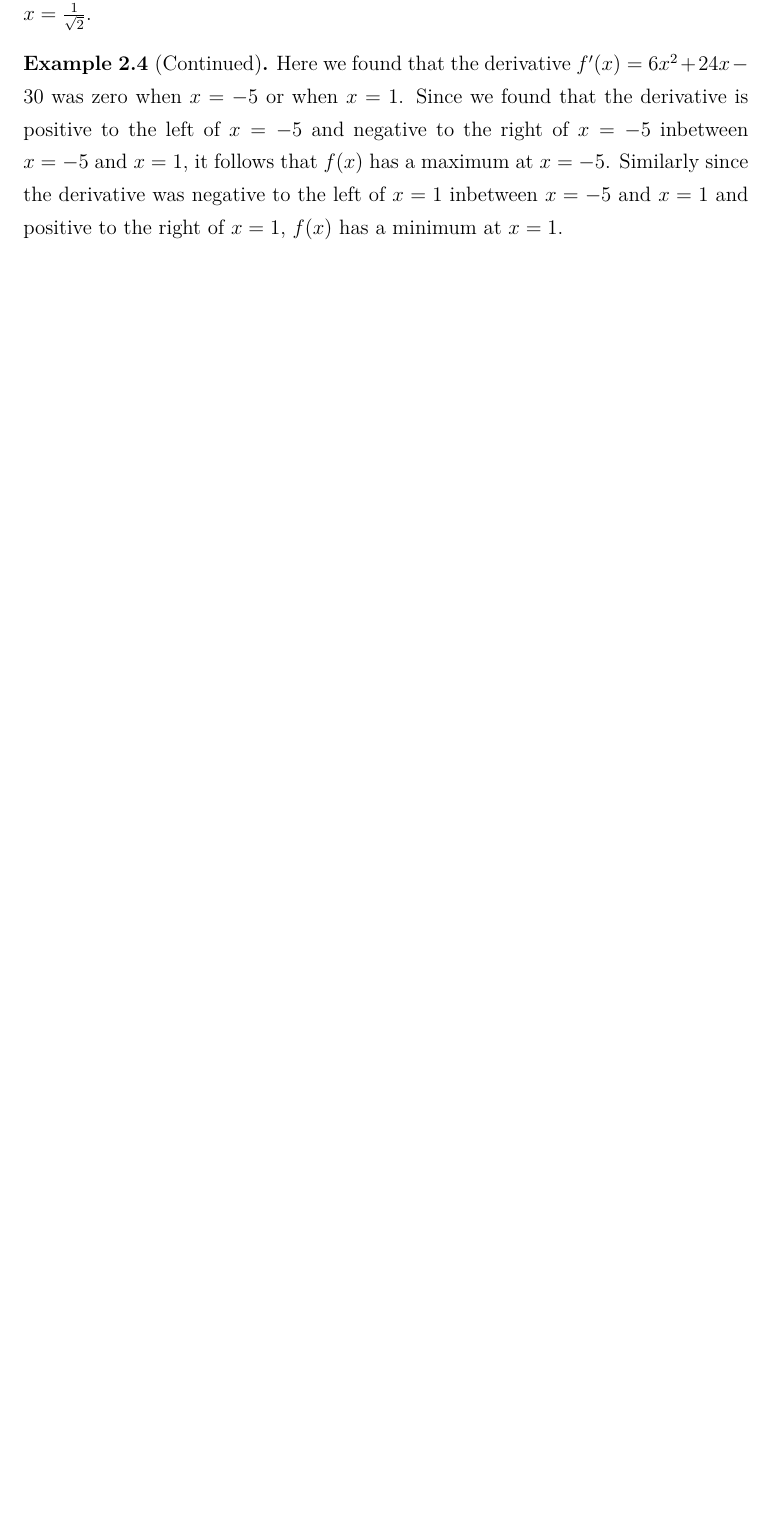
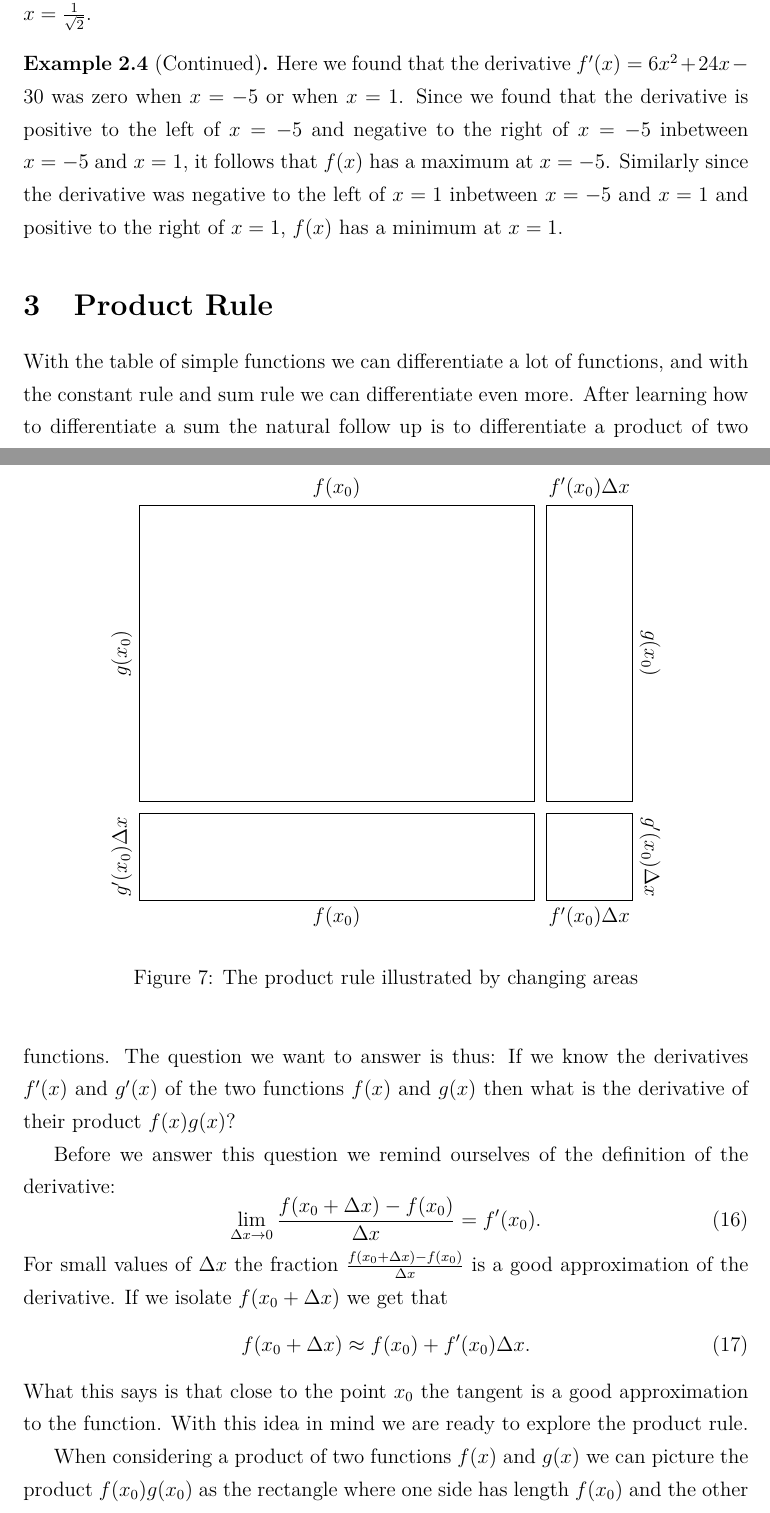
Before and after one commit to MarcDam/MathNotes, a LaTeX document (Calculus/main.tex, which reads Calculus/product_rule.tex): part of page 7 of 8 before the commit and two parts of pages 7 and 8 of 11 after it, the two joined at a grey line, cut so that both start at the same text, the shorter picture padded with empty space. Compiled offline with pdfLaTeX.

Commit message:
Wrote initial draft of section on product rule

```diff
--- /dev/null
+++ b/Calculus/product_rule.tex
@@ -0,0 +1,38 @@
+\documentclass[main.tex]{subfiles}
+\begin{document}
+\section{Product Rule}
+With the table of simple functions we can differentiate a lot of functions, and with the constant rule and sum rule we can differentiate even more. After learning how to differentiate a sum the natural follow up is to differentiate a product of two functions. The question we want to answer is thus: If we know the derivatives $f'(x)$ and $g'(x)$ of the two functions $f(x)$ and $g(x)$ then what is the derivative of their product $f(x) g(x)$?
+
+Before we answer this question we remind ourselves of the definition of the derivative:
+\begin{equation}
+\lim_{\Delta x \to 0} \frac{f(x_0 + \Delta x) - f(x_0)}{\Delta x} = f'(x_0).
+\end{equation}
+For small values of $\Delta x$ the fraction $\frac{f(x_0 + \Delta x) - f(x_0)}{\Delta x}$ is a good approximation of the derivative. If we isolate $f(x_0 + \Delta x)$ we get that
+\begin{equation}
+f(x_0 + \Delta x) \approx f(x_0) + f'(x_0) \Delta x.
+\end{equation}
+What this says is that close to the point $x_0$ the tangent is a good approximation to the function. With this idea in mind we are ready to explore the product rule.
+
+\begin{figure}
+\begin{center}
+\begin{tikzpicture}
+\draw (0,0)  -| (8,-6)
+    node[pos=0.25,above] {$f(x_0)$}
+    -| (0,0) node[pos=0.75,left,rotate=90,anchor=south] {$g(x_0)$};
+\draw (0,-6.25)  -| (8,-8)
+    -| (0,-6.25) node[pos=0.25,below] {$f(x_0)$}
+    node[pos=0.75,left,rotate=90,anchor=south] {$g'(x_0) \Delta x$};
+\draw (8.25,0)  -| (10,-6)
+    node[pos=0.25,above] {$f'(x_0) \Delta x$}
+    node[pos=0.75,right,rotate=-90,anchor=south] {$g(x_0)$}
+    -| (8.25,0);
+\draw (8.25,-6.25)  -| (10,-8)
+    node[pos=0.75,right,rotate=-90,anchor=south] {$g'(x_0) \Delta x$}
+    -| (8.25,-6.25) node[pos=0.25,below] {$f'(x_0) \Delta x$};
+\end{tikzpicture}
+\caption{The product rule illustrated by changing areas} \label{fig:prodRule}
+\end{center}
+\end{figure}
+
+When considering a product of two functions $f(x)$ and $g(x)$ we can picture the product $f(x_0) g(x_0)$ as the rectangle where one side has length $f(x_0)$ and the other side has length $g(x_0)$ as in figure~\ref{fig:prodRule}. When we change $x$ a little the area of the rectangle changes from $f(x_0) g(x_0)$ to $f(x_0 + \Delta x) g(x_0 + \Delta x)$. Remember now that for small $\Delta x$ the tangent is a good approximation to the function. This means that as in figure~\ref{fig:prodRule} we can divide that added area into three rectangles: One with side lengths $g'(x_0) \Delta x$ and $f(x_0)$, one with side lengths $f'(x_0) \Delta x$ and $g(x_0)$ and one with side lengths $f'(x_0) \Delta x$ and $g'(x_0) \Delta x$. If $\Delta x$ is small the rectangle with side lengths $f'(x_0) \Delta x$ and $g'(x_0) \Delta x$ is very small and can be neglected. Thus if we add the areas of the remaining rectangles we get that
+\begin{equation}
```
Also changed, not shown: Calculus/exercises.tex (+1 -0 lines), Calculus/main.tex (+1 -0 lines), Calculus/product_rule.tex (34 more changed lines).
